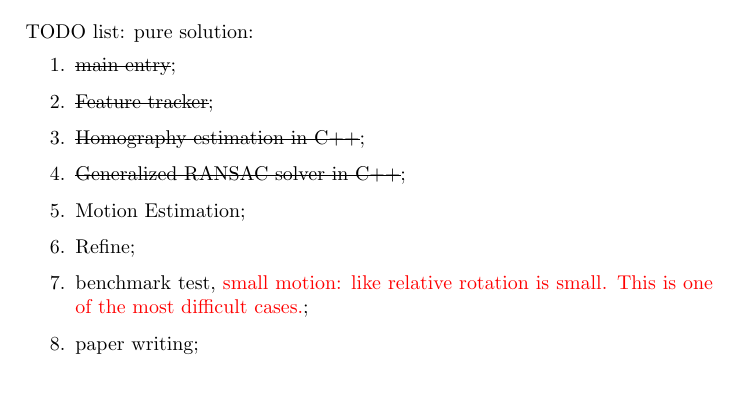
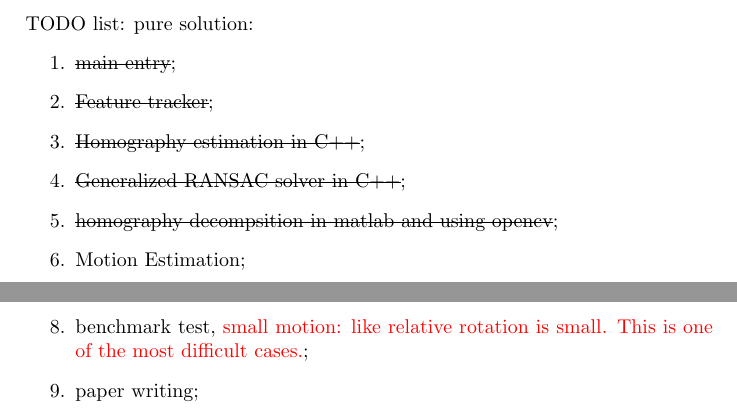
Before and after one commit to xiahaa/summaries, a LaTeX thesis (hand_eye_calibration.tex): part of page 1 of 36 before the commit and two parts of pages 1 and 2 of 36 after it, the two joined at a grey line, cut so that both start at the same text. Compiled offline with pdfLaTeX.

Commit message:
update docs

```diff
--- a/hand_eye_calibration.tex
+++ b/hand_eye_calibration.tex
@@ -49,6 +49,7 @@ pure solution:
 	\item \sout{Feature tracker};
 	\item \sout{Homography estimation in C++};
 	\item \sout{Generalized RANSAC solver in C++};
+	\item \sout{homography decompsition in matlab and using opencv};
 	\item Motion Estimation;
 	\item Refine;
 	\item benchmark test, \textcolor{red}{small motion: like relative rotation is small. This is one of the most difficult cases.};
```
